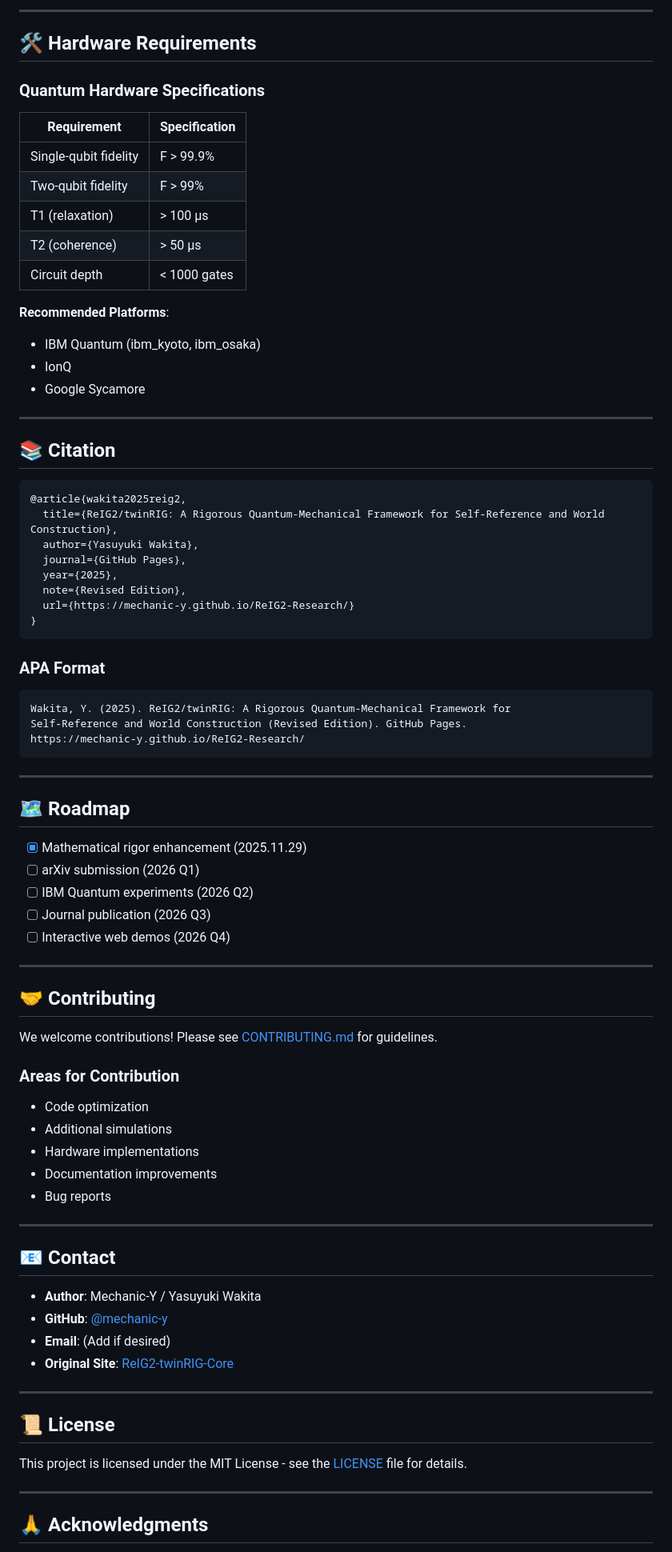
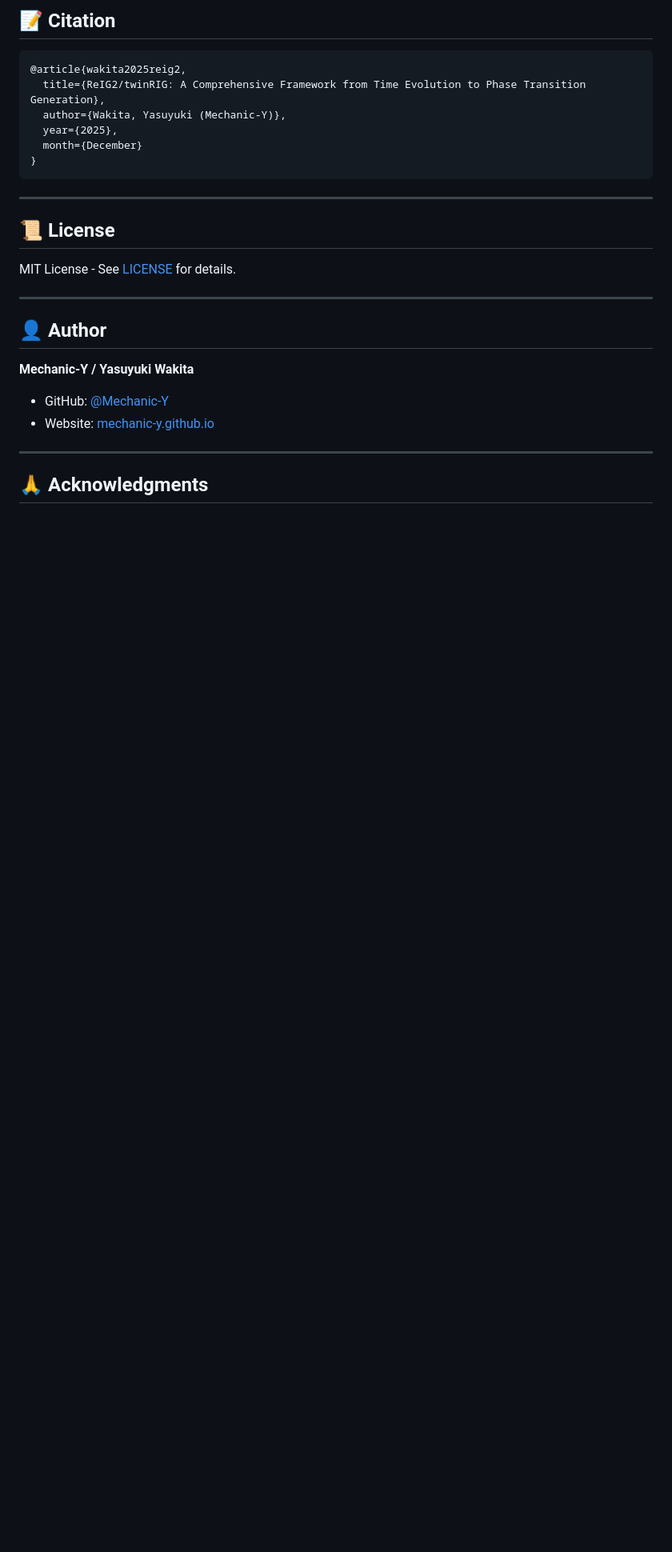
Before and after one commit to Mechanic-Y/ReIG2-Research, a Markdown page: README.md, the part around the change printed below. Shown: that part at 80% size. Rendered like a GitHub page; blank space fills up the shorter version.

````diff
--- a/README.md
+++ b/README.md
@@ -189,83 +223,28 @@ with exponential rate `C|λ₂|^N`.
-</details>
-
----
-
-## 🛠️ Hardware Requirements
-
-### Quantum Hardware Specifications
-
-| Requirement | Specification |
-|-------------|--------------|
-| Single-qubit fidelity | F > 99.9% |
-| Two-qubit fidelity | F > 99% |
-| T1 (relaxation) | > 100 μs |
-| T2 (coherence) | > 50 μs |
-| Circuit depth | < 1000 gates |
-
-**Recommended Platforms**:
-- IBM Quantum (ibm_kyoto, ibm_osaka)
-- IonQ
-- Google Sycamore
-
----
-
-## 📚 Citation
+## 📝 Citation
 
 ```bibtex
 @article{wakita2025reig2,
-  title={ReIG2/twinRIG: A Rigorous Quantum-Mechanical Framework for Self-Reference and World Construction},
-  author={Yasuyuki Wakita},
-  journal={GitHub Pages},
+  title={ReIG2/twinRIG: A Comprehensive Framework from Time Evolution to Phase Transition Generation},
+  author={Wakita, Yasuyuki (Mechanic-Y)},
   year={2025},
-  note={Revised Edition},
-  url={https://mechanic-y.github.io/ReIG2-Research/}
+  month={December}
 }
 ```
-
-### APA Format
-```
-Wakita, Y. (2025). ReIG2/twinRIG: A Rigorous Quantum-Mechanical Framework for
-Self-Reference and World Construction (Revised Edition). GitHub Pages.
-https://mechanic-y.github.io/ReIG2-Research/
-```
-
----
-
-## 🗺️ Roadmap
-
-- [x] Mathematical rigor enhancement (2025.11.29)
-- [ ] arXiv submission (2026 Q1)
-- [ ] IBM Quantum experiments (2026 Q2)
-- [ ] Journal publication (2026 Q3)
-- [ ] Interactive web demos (2026 Q4)
-
----
-
-## 🤝 Contributing
-
-We welcome contributions! Please see [CONTRIBUTING.md](CONTRIBUTING.md) for guidelines.
-
-### Areas for Contribution
-- Code optimization
-- Additional simulations
-- Hardware implementations
-- Documentation improvements
-- Bug reports
-
----
-
-## 📧 Contact
-
-- **Author**: Mechanic-Y / Yasuyuki Wakita
-- **GitHub**: [@mechanic-y](https://github.com/mechanic-y)
-- **Email**: (Add if desired)
-- **Original Site**: [ReIG2-twinRIG-Core](https://mechanic-y.github.io/ReIG2-twinRIG-Core/)
 
 ---
 
 ## 📜 License
 
-This project is licensed under the MIT License - see the [LICENSE](LICENSE) file for details.
+MIT License - See [LICENSE](LICENSE) for details.
+
+---
+
+## 👤 Author
+
+**Mechanic-Y / Yasuyuki Wakita**
+
+- GitHub: [@Mechanic-Y](https://github.com/Mechanic-Y)
+- Website: [mechanic-y.github.io](https://mechanic-y.github.io)
 
 ---
 
````
Also changed, not shown: other parts of README.md (+164 -136 lines).
